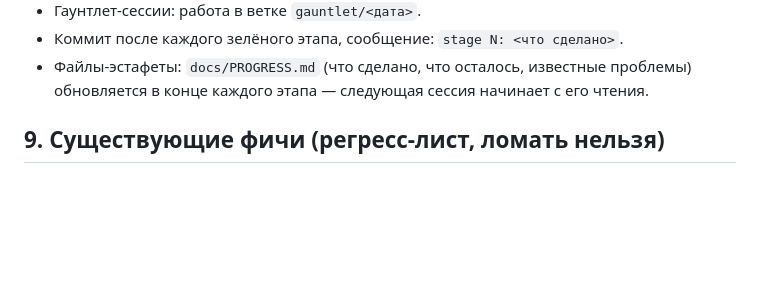
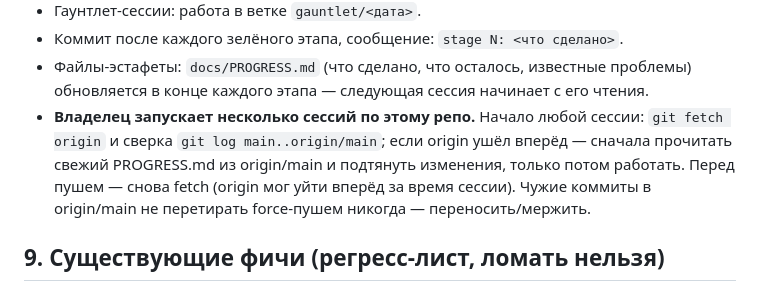
Before and after one commit to Holysrc/game-log, a Markdown page: CLAUDE.md, the part around the change. Drawn GitHub-style; blank space fills up the shorter version.

```diff
--- a/CLAUDE.md
+++ b/CLAUDE.md
@@ -155,6 +155,13 @@
 - Файлы-эстафеты: `docs/PROGRESS.md` (что сделано, что осталось,
   известные проблемы) обновляется в конце каждого этапа — следующая
   сессия начинает с его чтения.
+- **Владелец запускает несколько сессий по этому репо.** Начало любой
+  сессии: `git fetch origin` и сверка `git log main..origin/main`;
+  если origin ушёл вперёд — сначала прочитать свежий PROGRESS.md из
+  origin/main и подтянуть изменения, только потом работать. Перед
+  пушем — снова fetch (origin мог уйти вперёд за время сессии).
+  Чужие коммиты в origin/main не перетирать force-пушем никогда —
+  переносить/мержить.
 
 ## 9. Существующие фичи (регресс-лист, ломать нельзя)
 
```
Also changed, not shown: docs/PROGRESS.md (+23 -3 lines).
